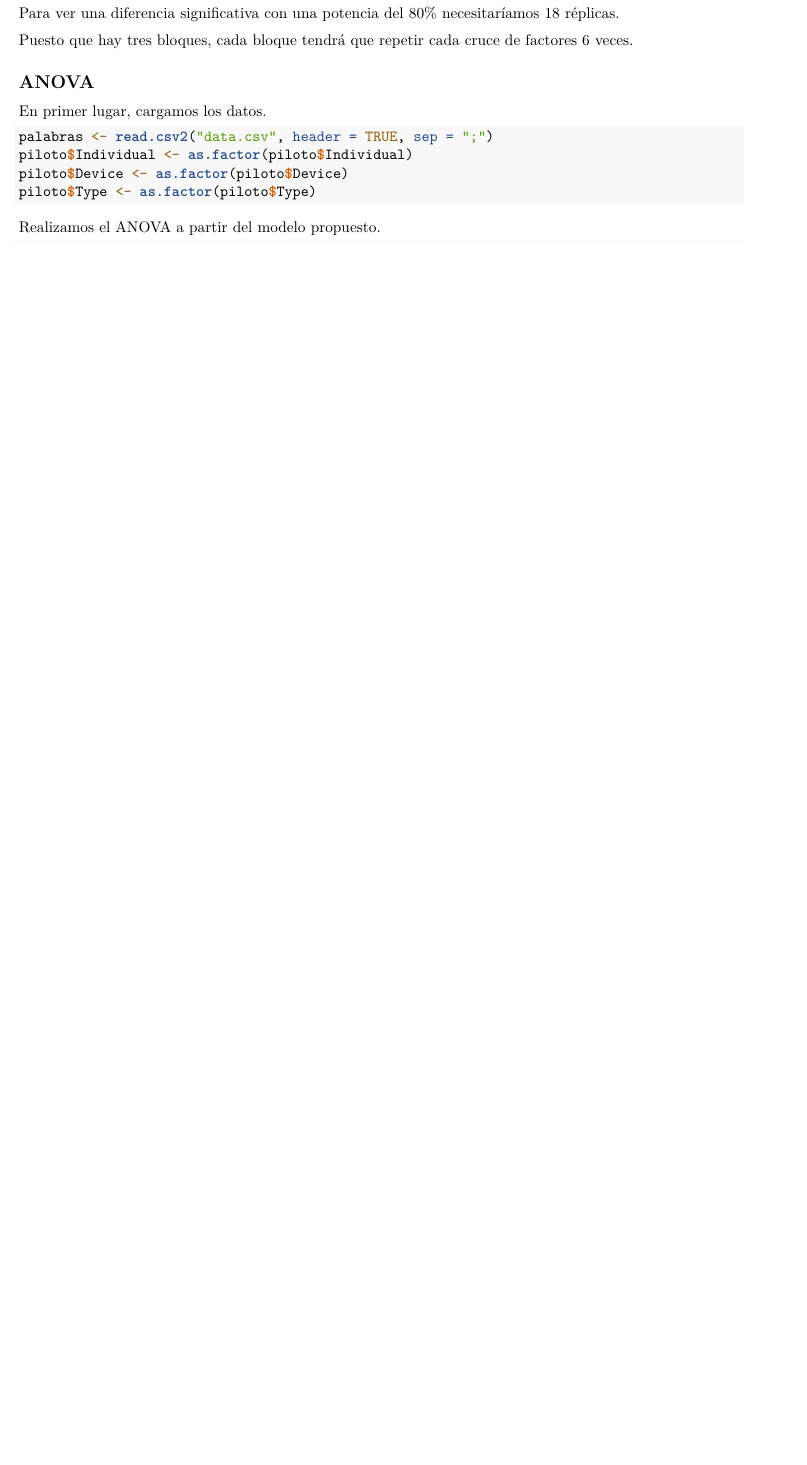
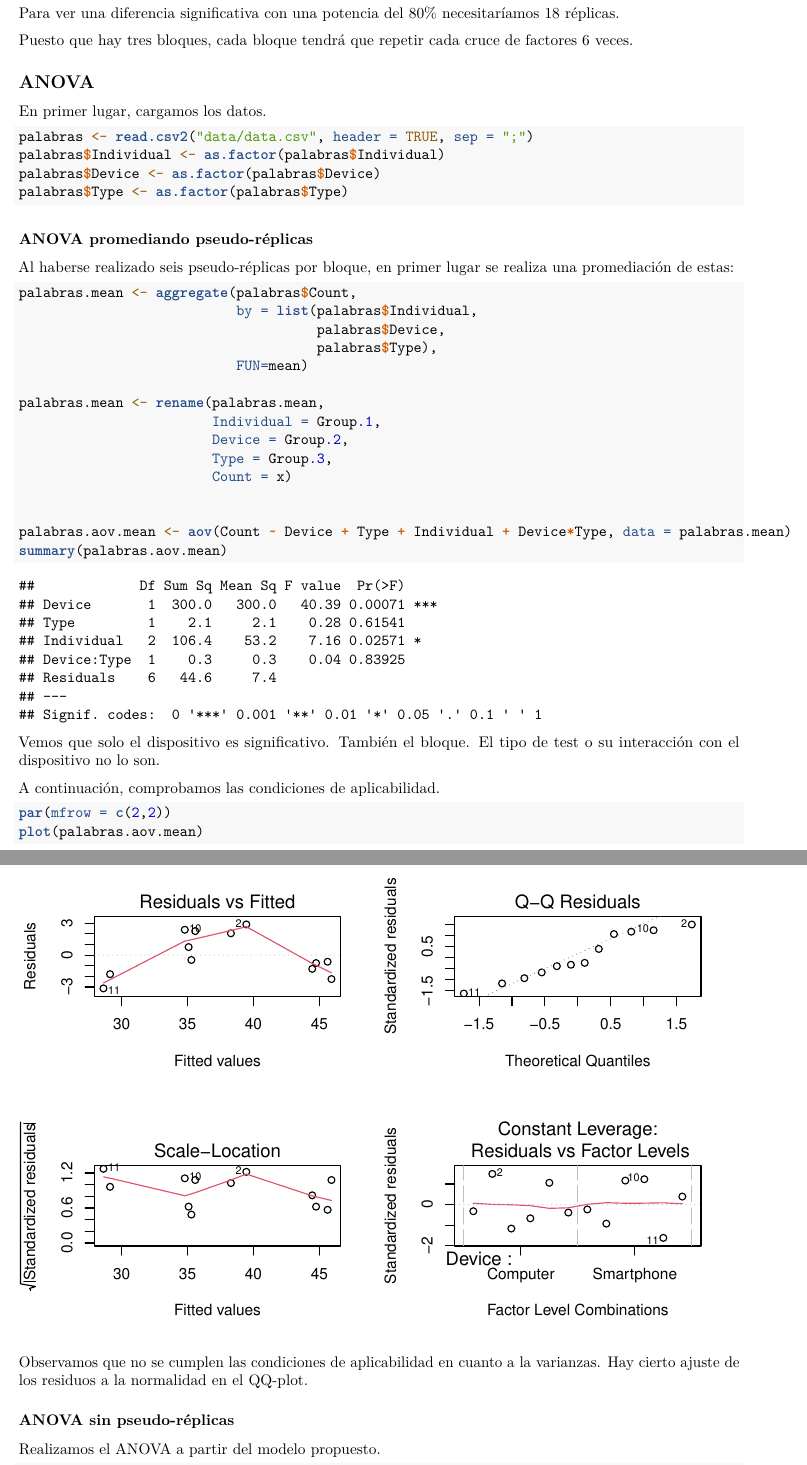
Before and after one commit to gabcg/Trabajo_PLAN, an R Markdown document (Trabajo_PLAN.Rmd): part of page 4 of 6 before the commit and two parts of pages 4 and 5 of 7 after it, the two joined at a grey line, cut so that both start at the same text, the shorter picture padded with empty space. Rendered offline with R 4.5, knitr and Pandoc, then LaTeX, with nearby package versions; some code elsewhere in the file could not run offline.

Commit message:
ANOVA con pseudo-réplicas

````diff
--- a/Trabajo_PLAN.Rmd
+++ b/Trabajo_PLAN.Rmd
@@ -111,8 +111,42 @@ Puesto que hay tres bloques, cada bloque tendrá que repetir cada  cruce de fact
 En primer lugar, cargamos los datos.
 
 ```{r}
-palabras <- read.csv2("data.csv", header = TRUE, sep = ";")
-piloto$Individual <- as.factor(piloto$Individual)
-piloto$Device <- as.factor(piloto$Device)
-piloto$Type <- as.factor(piloto$Type)
+palabras <- read.csv2("data/data.csv", header = TRUE, sep = ";")
+palabras$Individual <- as.factor(palabras$Individual)
+palabras$Device <- as.factor(palabras$Device)
+palabras$Type <- as.factor(palabras$Type)
 ```
+
+
+### ANOVA promediando pseudo-réplicas
+
+Al haberse realizado seis pseudo-réplicas por bloque, en primer lugar se realiza una promediación de estas:
+
+```{r}
+palabras.mean <- aggregate(palabras$Count,
+                           by = list(palabras$Individual,
+                                     palabras$Device,
+                                     palabras$Type),
+                           FUN=mean)
+
+palabras.mean <- rename(palabras.mean,
+                        Individual = Group.1,
+                        Device = Group.2,
+                        Type = Group.3,
+                        Count = x)
+
+
+palabras.aov.mean <- aov(Count ~ Device + Type + Individual + Device*Type, data = palabras.mean)
+summary(palabras.aov.mean)
+```
+
+Vemos que solo el dispositivo es significativo. También el bloque. El tipo de test o su interacción con el dispositivo no lo son.
+
+A continuación, comprobamos las condiciones de aplicabilidad.
+
+```{r}
+par(mfrow = c(2,2))
+plot(palabras.aov.mean)
+```
+
+Observamos que no se cumplen las condiciones de aplicabilidad en cuanto a la varianzas. Hay cierto ajuste de los residuos a la normalidad en el QQ-plot.
````
Also changed, not shown: Trabajo_PLAN.Rmd (30 more changed lines).
